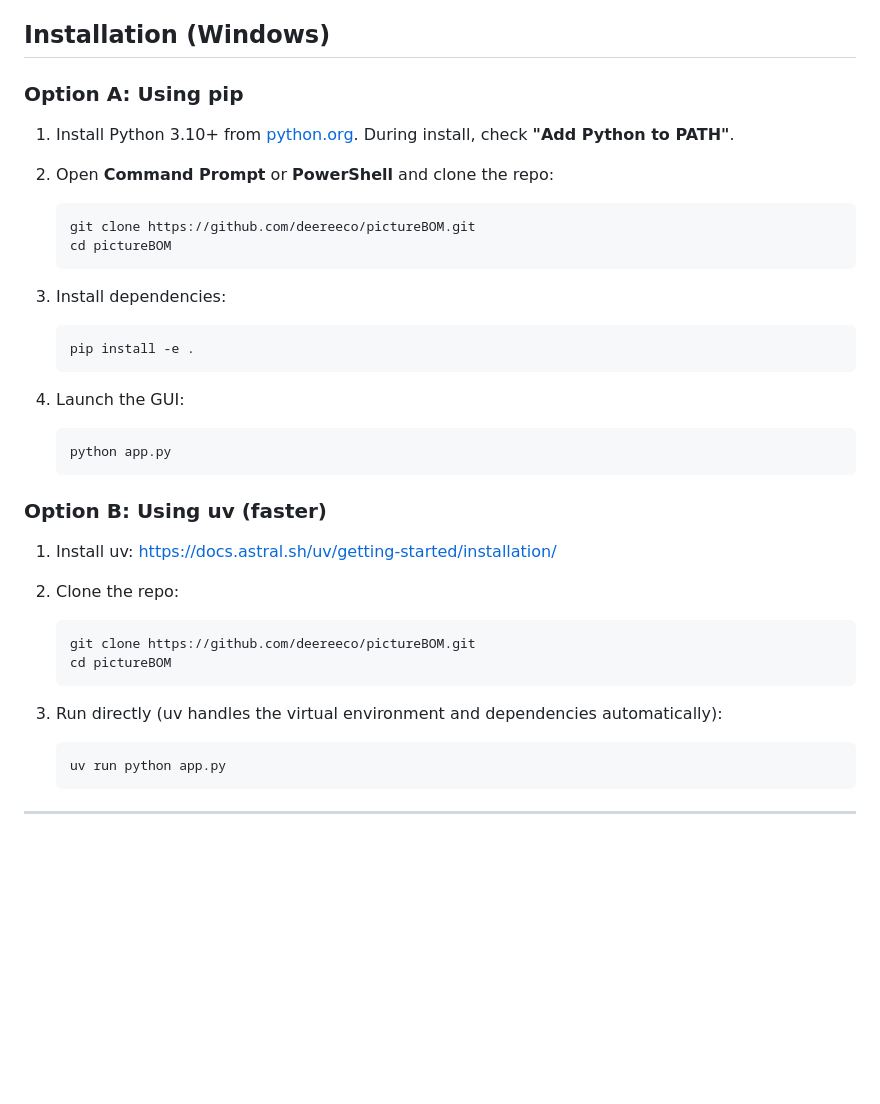
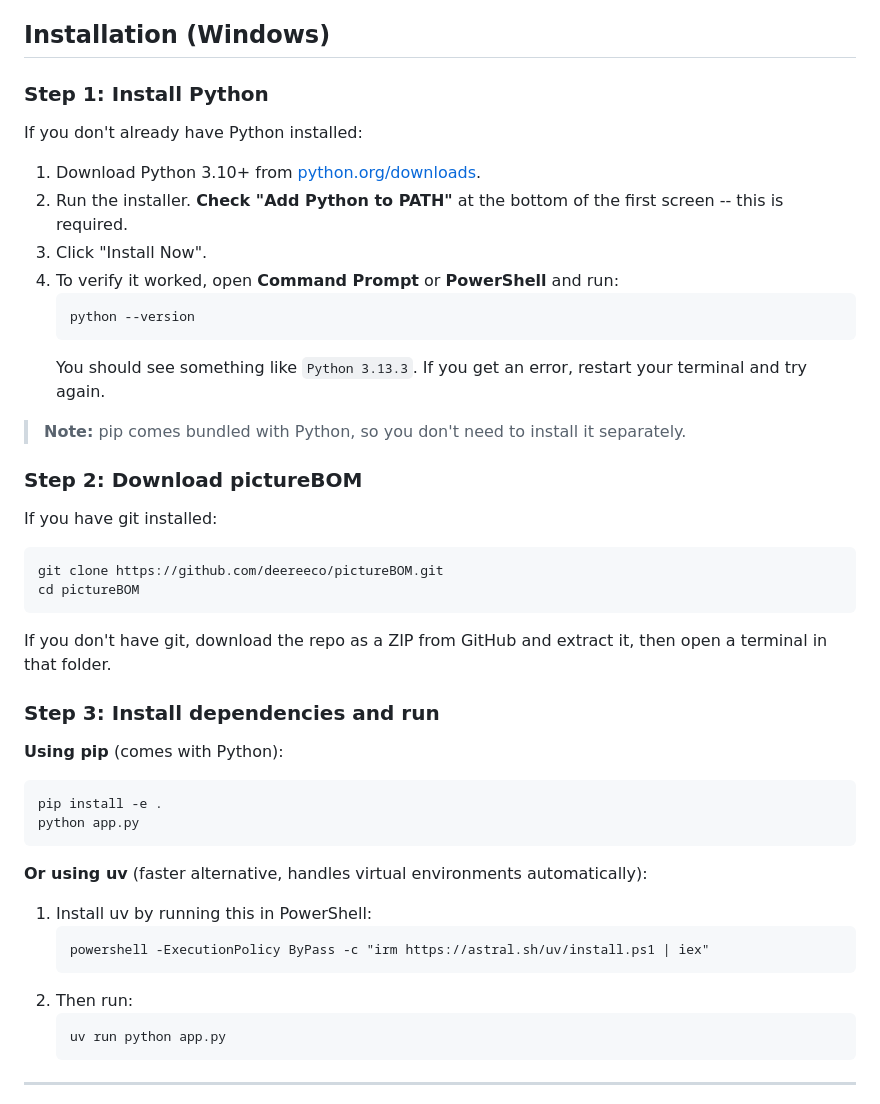
Before and after one commit to deereeco/pictureBOM, a Markdown page: README.md, the part around the change. Rendered like a GitHub page; blank space fills up the shorter version.

Commit message:
Expand README install steps for users without Python, pip, or git
Step-by-step Python installation with PATH checkbox reminder, pip note,
git-less download option, and uv install command for PowerShell.

Co-Authored-By: Claude Opus 4.6 (1M context) <noreply@anthropic.com>

````diff
--- a/README.md
+++ b/README.md
@@ -21,37 +21,45 @@ The output Excel file is named after the assembly with a timestamp (e.g. `MainFr
 
 ## Installation (Windows)
 
-### Option A: Using pip
+### Step 1: Install Python
 
-1. Install Python 3.10+ from [python.org](https://www.python.org/downloads/). During install, check **"Add Python to PATH"**.
+If you don't already have Python installed:
 
-2. Open **Command Prompt** or **PowerShell** and clone the repo:
+1. Download Python 3.10+ from [python.org/downloads](https://www.python.org/downloads/).
+2. Run the installer. **Check "Add Python to PATH"** at the bottom of the first screen -- this is required.
+3. Click "Install Now".
+4. To verify it worked, open **Command Prompt** or **PowerShell** and run:
    ```
-   git clone https://github.com/deereeco/pictureBOM.git
-   cd pictureBOM
+   python --version
    ```
+   You should see something like `Python 3.13.3`. If you get an error, restart your terminal and try again.
 
-3. Install dependencies:
+> **Note:** pip comes bundled with Python, so you don't need to install it separately.
+
+### Step 2: Download pictureBOM
+
+If you have git installed:
+```
+git clone https://github.com/deereeco/pictureBOM.git
+cd pictureBOM
+```
+
+If you don't have git, download the repo as a ZIP from GitHub and extract it, then open a terminal in that folder.
+
+### Step 3: Install dependencies and run
+
+**Using pip** (comes with Python):
+```
+pip install -e .
+python app.py
+```
+
+**Or using uv** (faster alternative, handles virtual environments automatically):
+1. Install uv by running this in PowerShell:
    ```
-   pip install -e .
+   powershell -ExecutionPolicy ByPass -c "irm https://astral.sh/uv/install.ps1 | iex"
    ```
-
-4. Launch the GUI:
-   ```
-   python app.py
-   ```
-
-### Option B: Using uv (faster)
-
-1. Install uv: https://docs.astral.sh/uv/getting-started/installation/
-
-2. Clone the repo:
-   ```
-   git clone https://github.com/deereeco/pictureBOM.git
-   cd pictureBOM
-   ```
-
-3. Run directly (uv handles the virtual environment and dependencies automatically):
+2. Then run:
    ```
    uv run python app.py
    ```
````
